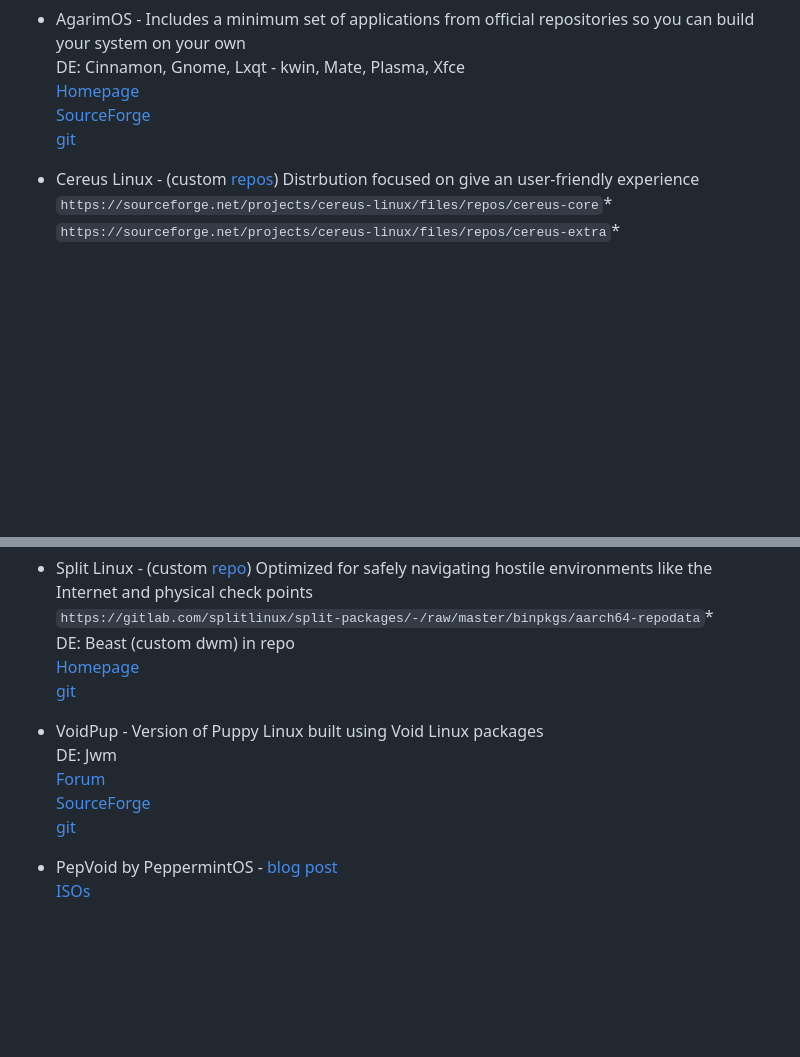
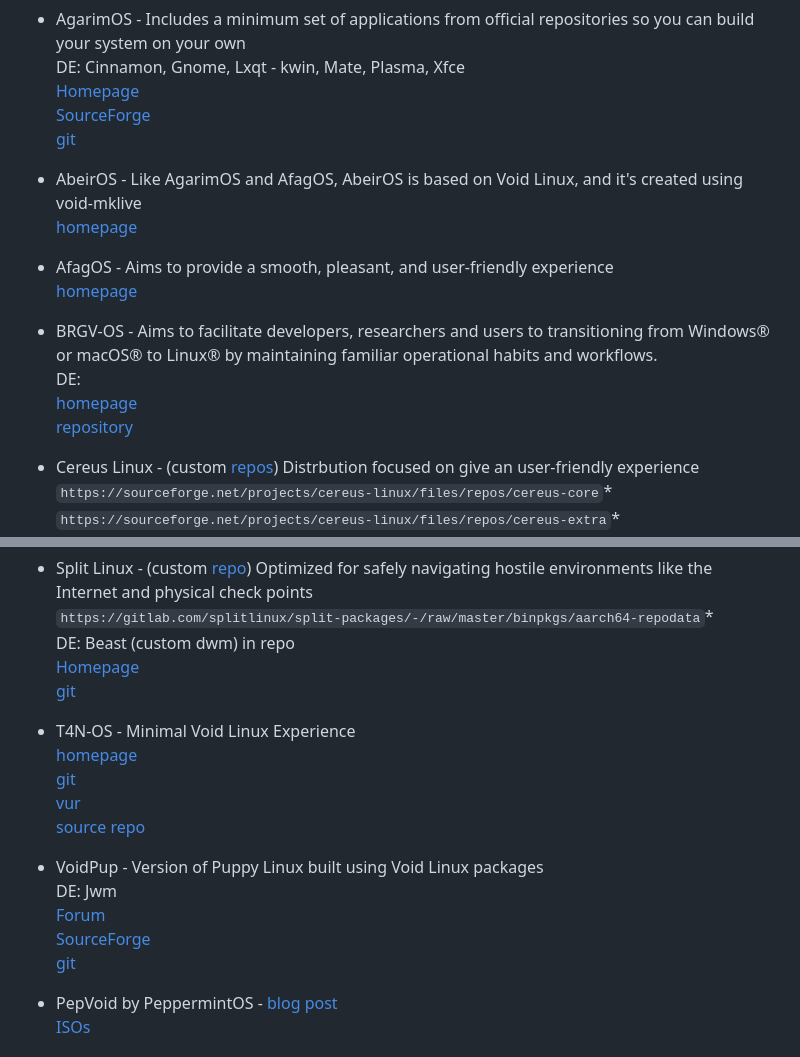
Before and after one commit to oSoWoSo/awesome-void-linux, a Markdown page: README.md, 2 parts joined by grey strips. Drawn GitHub-style; blank space fills up the shorter version.

Commit message:
Still needs update...

```diff
--- a/README.md
+++ b/README.md
@@ -12,6 +12,17 @@ This repository tries to gather anything Void Linux related to one place
   [Homepage](https://linktr.ee/agarimos)
   [SourceForge](https://sourceforge.net/projects/agarimos/)
   [git](https://github.com/agarimoslinux)
+
+- AbeirOS - Like AgarimOS and AfagOS, AbeirOS is based on Void Linux, and it's created using void-mklive
+  [homepage](https://sourceforge.net/projects/abeiros/)
+
+- AfagOS - Aims to provide a smooth, pleasant, and user-friendly experience
+  [homepage](https://sourceforge.net/projects/afagos/)
+
+- BRGV-OS - Aims to facilitate developers, researchers and users to transitioning from Windows® or macOS® to Linux® by maintaining familiar operational habits and workflows.
+  DE:
+  [homepage](https://github.com/florintanasa/brgvos-void/)
+  [repository](https://github.com/florintanasa/brgvos-void-repository)
 
 - Cereus Linux - (custom [repos](https://codeberg.org/cereus-linux/cereus-pkgs)) Distrbution focused on give an user-friendly experience
   `https://sourceforge.net/projects/cereus-linux/files/repos/cereus-core`*
@@ -61,11 +77,19 @@ This repository tries to gather anything Void Linux related to one place
   [Homepage](https://splitlinux.org/)
   [git](https://gitlab.com/kevcrumb/split-mklive)
 
+- T4N-OS - Minimal Void Linux Experience
+  [homepage](https://t4n-labs.github.io/t4n-os/)
+  [git](https://github.com/T4n-Labs)
+  [vur](https://t4n-labs.github.io/vur-web/#home)
+  [source repo](https://github.com/T4n-Labs/vur)
+
 - VoidPup - Version of Puppy Linux built using Void Linux packages
   DE: Jwm
   [Forum](https://forum.puppylinux.com/viewforum.php?f=180)
   [SourceForge](https://sourceforge.net/projects/vpup/)
   [git](https://gitlab.com/djsumdog/voidup)
+
+
 
 - PepVoid by PeppermintOS - [blog post](https://peppermintos.com/2026/03/where-are-we-for-2026-in-peppermintos-world/)
   [ISOs](https://peppermintos.org/PepVoid/)
```
Also changed, not shown: other parts of README.md (+5 -0 lines).
